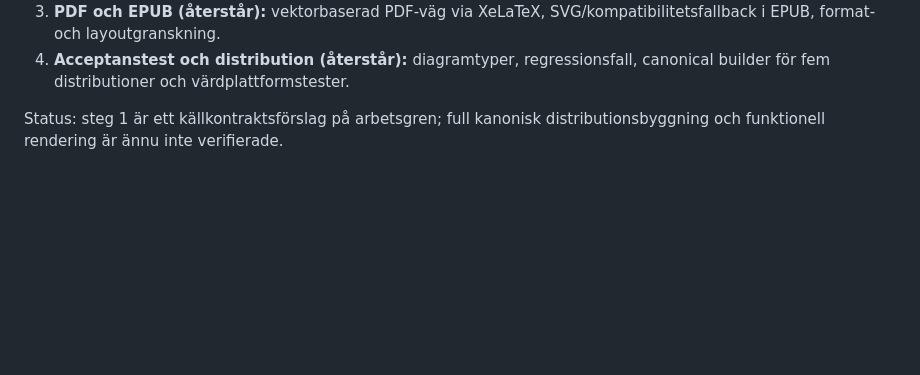
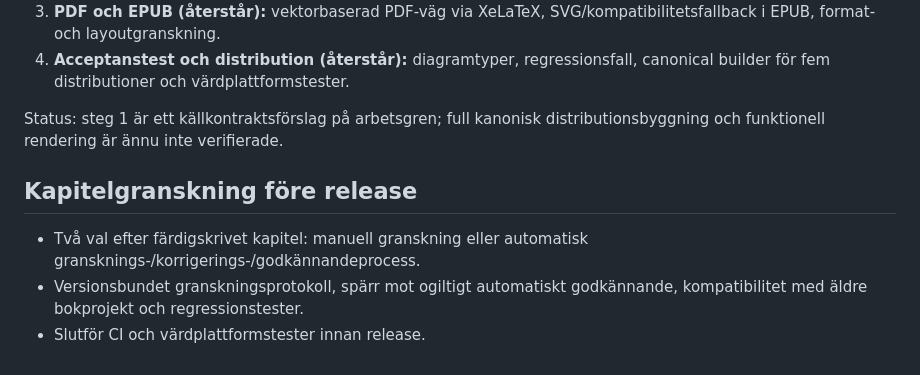
Before and after one commit to erland/gpt-larobokskaparen, a Markdown page: docs/development-plan.md, the part around the change. GitHub-like rendering; blank space fills up the shorter version.

```diff
--- a/docs/development-plan.md
+++ b/docs/development-plan.md
@@ -49,3 +49,9 @@ Synkronisera dokumentation/status och verifiera att migreringen är komplett, be
 4. **Acceptanstest och distribution (återstår):** diagramtyper, regressionsfall, canonical builder för fem distributioner och värdplattformstester.
 
 Status: steg 1 är ett källkontraktsförslag på arbetsgren; full kanonisk distributionsbyggning och funktionell rendering är ännu inte verifierade.
+
+
+## Kapitelgranskning före release
+- Två val efter färdigskrivet kapitel: manuell granskning eller automatisk gransknings-/korrigerings-/godkännandeprocess.
+- Versionsbundet granskningsprotokoll, spärr mot ogiltigt automatiskt godkännande, kompatibilitet med äldre bokprojekt och regressionstester.
+- Slutför CI och värdplattformstester innan release.
```
